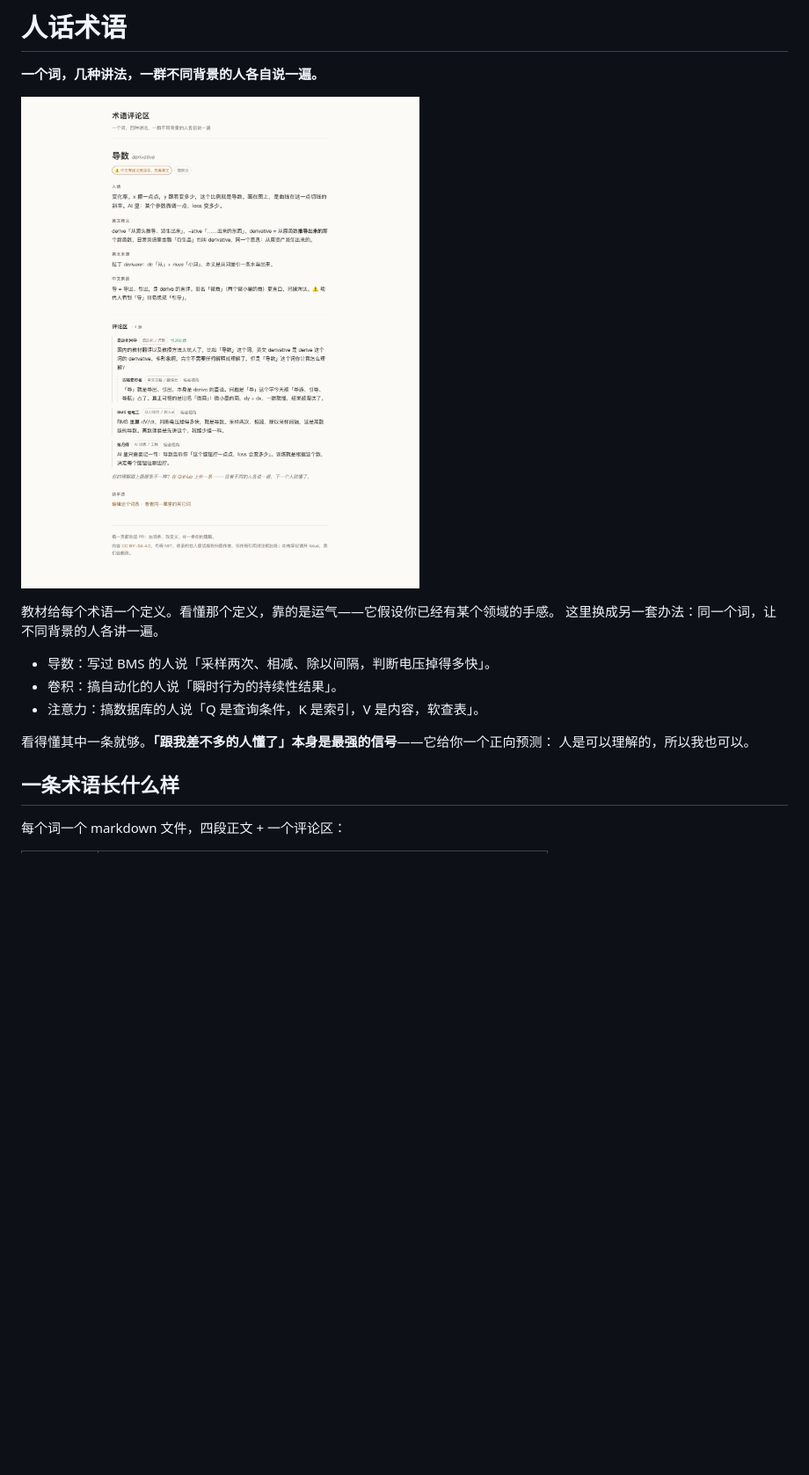
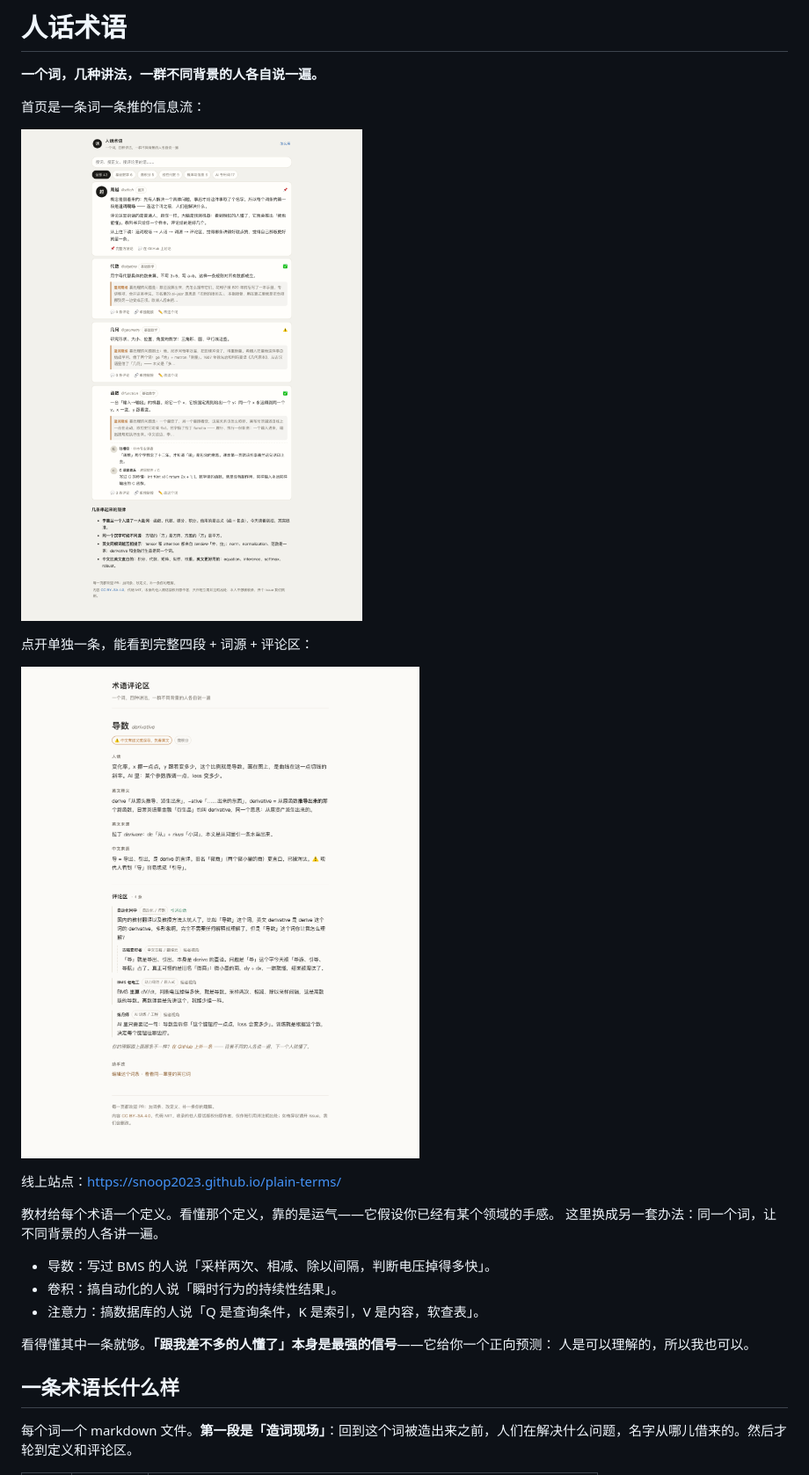
Before and after one commit to Snoop2023/plain-terms, a Markdown page: README.md, the part around the change printed below. Shown: that part at 88% size. Drawn GitHub-style; pictures changed too: assets/demo-feed.png (added); blank space fills up the shorter version.

```diff
--- a/README.md
+++ b/README.md
@@ -2,7 +2,15 @@
 
 **一个词，几种讲法，一群不同背景的人各自说一遍。**
 
-![导数页面：四段正文 + 评论区](assets/demo-derivative.png)
+首页是一条词一条推的信息流：
+
+![信息流：置顶方法论 + 一条词一条推](assets/demo-feed.png)
+
+点开单独一条，能看到完整四段 + 词源 + 评论区：
+
+![词条页：造词现场、人话、词源、评论区](assets/demo-derivative.png)
+
+线上站点：<https://snoop2023.github.io/plain-terms/>
 
 教材给每个术语一个定义。看懂那个定义，靠的是运气——它假设你已经有某个领域的手感。
 这里换成另一套办法：同一个词，让不同背景的人各讲一遍。
@@ -16,5 +24,5 @@
 
 ## 一条术语长什么样
 
-每个词一个 markdown 文件，四段正文 + 一个评论区：
+每个词一个 markdown 文件。**第一段是「造词现场」**：回到这个词被造出来之前，人们在解决什么问题，名字从哪儿借来的。然后才轮到定义和评论区。
 
```
Also changed, not shown: other parts of README.md (+26 -15 lines).
